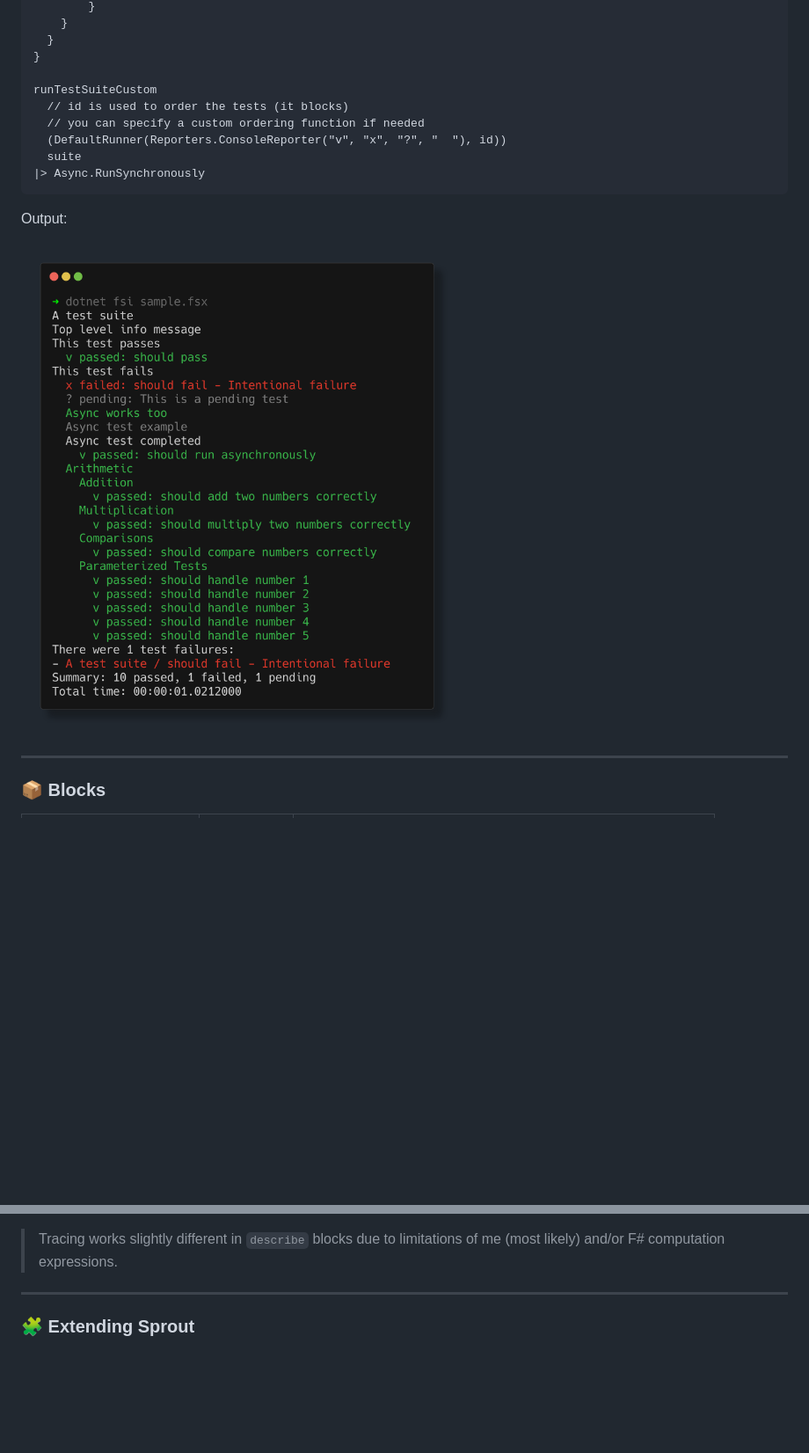
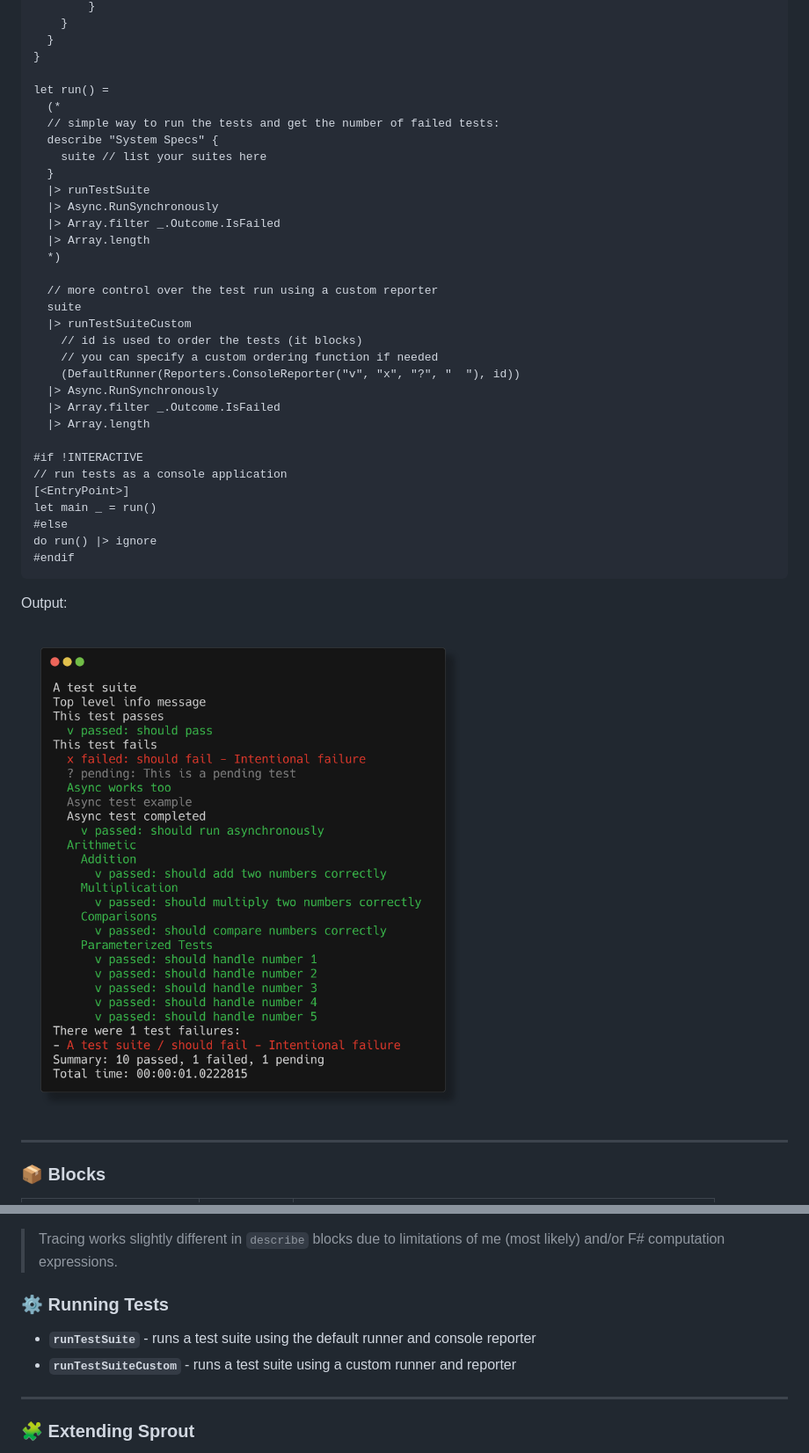
Before and after one commit to dlidstrom/Sprout, a Markdown page: Readme.md, 2 parts joined by grey strips. Shown at 88% size. Rendered like a GitHub page; pictures changed too: out.png; blank space fills up the shorter version.

Commit message:
fix: update Readme, modify out.png, and adjust sample.fsx

````diff
--- a/Readme.md
+++ b/Readme.md
@@ -125,12 +125,35 @@ let suite = describe "A test suite" {
   }
 }
 
-runTestSuiteCustom
-  // id is used to order the tests (it blocks)
-  // you can specify a custom ordering function if needed
-  (DefaultRunner(Reporters.ConsoleReporter("v", "x", "?", "  "), id))
+let run() =
+  (*
+  // simple way to run the tests and get the number of failed tests:
+  describe "System Specs" {
+    suite // list your suites here
+  }
+  |> runTestSuite
+  |> Async.RunSynchronously
+  |> Array.filter _.Outcome.IsFailed
+  |> Array.length
+  *)
+
+  // more control over the test run using a custom reporter
   suite
-|> Async.RunSynchronously
+  |> runTestSuiteCustom
+    // id is used to order the tests (it blocks)
+    // you can specify a custom ordering function if needed
+    (DefaultRunner(Reporters.ConsoleReporter("v", "x", "?", "  "), id))
+  |> Async.RunSynchronously
+  |> Array.filter _.Outcome.IsFailed
+  |> Array.length
+
+#if !INTERACTIVE
+// run tests as a console application
+[<EntryPoint>]
+let main _ = run()
+#else
+do run() |> ignore
+#endif
 ```
 
 Output:
@@ -161,6 +184,11 @@ Output:
 
 > Tracing works slightly different in `describe` blocks due to limitations of me
 > (most likely) and/or F# computation expressions.
+
+### ⚙️ Running Tests
+
+- **`runTestSuite`** - runs a test suite using the default runner and console reporter
+- **`runTestSuiteCustom`** - runs a test suite using a custom runner and reporter
 
 ---
 
````
Also changed, not shown: 1 other file.
